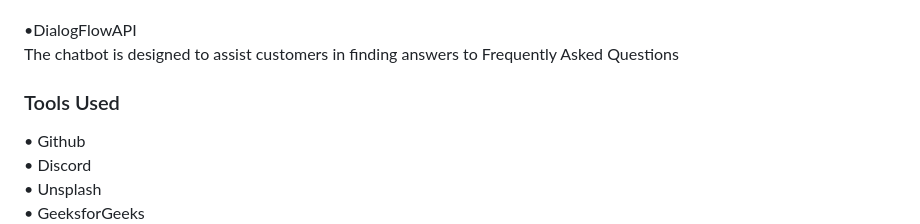
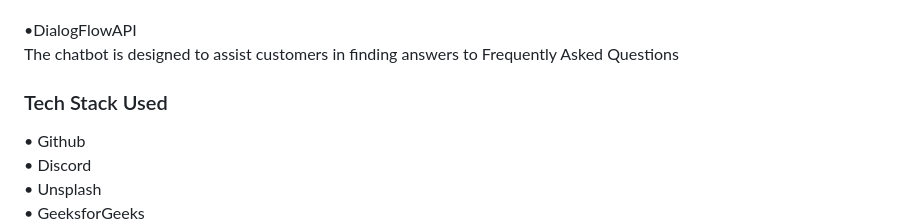
Before and after one commit to tinkten7/FarmBuddy, a Markdown page: README.md, the part around the change printed below. Drawn GitHub-style.

```diff
--- a/README.md
+++ b/README.md
@@ -23,7 +23,7 @@ Farm Buddy is a farmer-to-customer online marketplace platform that aims to conn
 <h3>Chatbot</h3><br>
 •DialogFlowAPI<br>
 The chatbot is designed to assist customers in finding answers to Frequently Asked Questions<br>
-<h3>Tools Used</h3>
+<h3>Tech Stack Used</h3>
 •	Github<br>
 •	Discord<br>
 •	Unsplash<br>
```
Also changed, not shown: other parts of README.md (+1 -1 lines).
